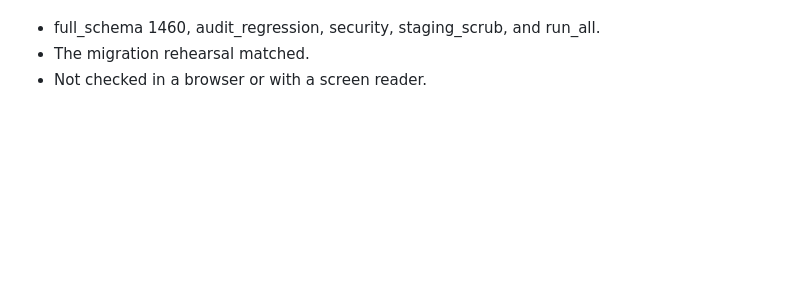
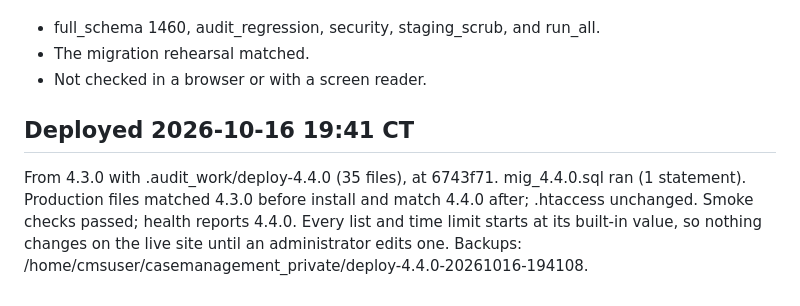
Before and after one commit to amenathomas1997/Case-Management-System, a Markdown page: DEPLOYMENT-4.4.0.md, the part around the change. Drawn GitHub-style; blank space fills up the shorter version.

Commit message:
Record verified 4.4.0 production deployment
Co-Authored-By: Claude Opus 5.5 <noreply@anthropic.com>

```diff
--- a/DEPLOYMENT-4.4.0.md
+++ b/DEPLOYMENT-4.4.0.md
@@ -46,3 +46,6 @@ Verified before commit:
 - full_schema 1460, audit_regression, security, staging_scrub, and run_all.
 - The migration rehearsal matched.
 - Not checked in a browser or with a screen reader.
+
+## Deployed 2026-10-16 19:41 CT
+From 4.3.0 with .audit_work/deploy-4.4.0 (35 files), at 6743f71. mig_4.4.0.sql ran (1 statement). Production files matched 4.3.0 before install and match 4.4.0 after; .htaccess unchanged. Smoke checks passed; health reports 4.4.0. Every list and time limit starts at its built-in value, so nothing changes on the live site until an administrator edits one. Backups: /home/cmsuser/casemanagement_private/deploy-4.4.0-20261016-194108.
```
